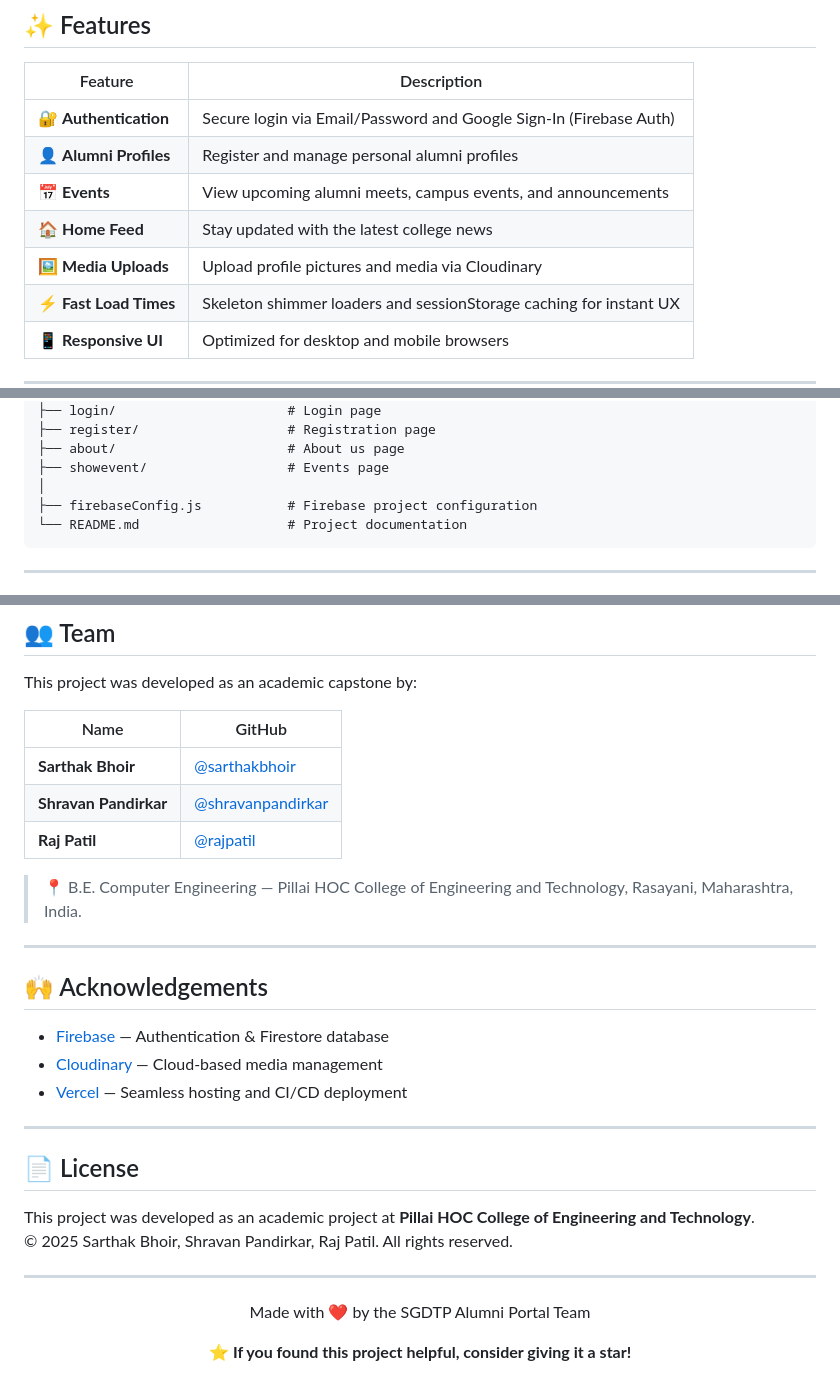
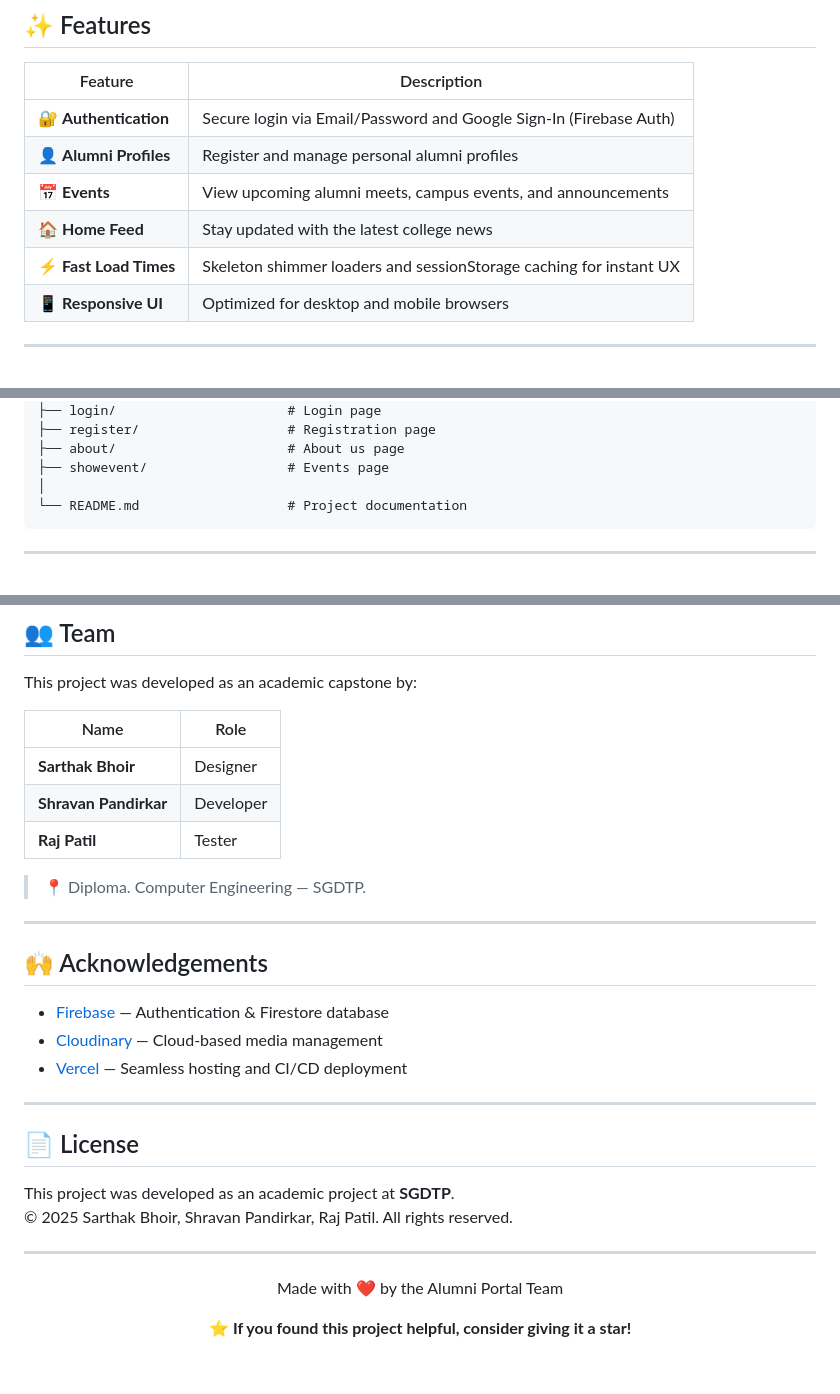
Before and after one commit to Shravan-pandirkar/online-alumni-portal, a Markdown page: README.md, 3 parts joined by grey strips. GitHub-like rendering; blank space fills up the shorter version.

Commit message:
Revise team roles and project details in README
Updated team roles and project affiliations in the README.

````diff
--- a/README.md
+++ b/README.md
@@ -47,8 +47,7 @@ The **SGDTP Online Alumni Portal** is a modern, web-based platform designed to b
 | 🔐 **Authentication** | Secure login via Email/Password and Google Sign-In (Firebase Auth) |
 | 👤 **Alumni Profiles** | Register and manage personal alumni profiles |
 | 📅 **Events** | View upcoming alumni meets, campus events, and announcements |
-| 🏠 **Home Feed** | Stay updated with the latest college news |
-| 🖼️ **Media Uploads** | Upload profile pictures and media via Cloudinary |
+| 🏠 **Home Feed** | Stay updated with the latest college news
 | ⚡ **Fast Load Times** | Skeleton shimmer loaders and sessionStorage caching for instant UX |
 | 📱 **Responsive UI** | Optimized for desktop and mobile browsers |
 
@@ -168,7 +167,6 @@ online-alumni-portal/
 ├── about/                      # About us page
 ├── showevent/                  # Events page
 │
-├── firebaseConfig.js           # Firebase project configuration
 └── README.md                   # Project documentation
 ```
 
@@ -190,13 +188,13 @@ The portal is built with performance-first principles to ensure a fast, snappy e
 
 This project was developed as an academic capstone by:
 
-| Name | GitHub |
+| Name | Role |
 |---|---|
-| **Sarthak Bhoir** | [@sarthakbhoir](https://github.com/sarthakbhoir) |
-| **Shravan Pandirkar** | [@shravanpandirkar](https://github.com/shravanpandirkar) |
-| **Raj Patil** | [@rajpatil](https://github.com/rajpatil) |
+| **Sarthak Bhoir** | Designer |
+| **Shravan Pandirkar** | Developer |
+| **Raj Patil** | Tester |
 
-> 📍 B.E. Computer Engineering — Pillai HOC College of Engineering and Technology, Rasayani, Maharashtra, India.
+> 📍 Diploma. Computer Engineering — SGDTP.
 
 ---
 
@@ -210,14 +208,14 @@ This project was developed as an academic capstone by:
 
 ## 📄 License
 
-This project was developed as an academic project at **Pillai HOC College of Engineering and Technology**.
+This project was developed as an academic project at **SGDTP**.
 © 2025 Sarthak Bhoir, Shravan Pandirkar, Raj Patil. All rights reserved.
 
 ---
 
 <div align="center">
 
-Made with ❤️ by the SGDTP Alumni Portal Team
+Made with ❤️ by the Alumni Portal Team
 
 ⭐ **If you found this project helpful, consider giving it a star!**
 
````
